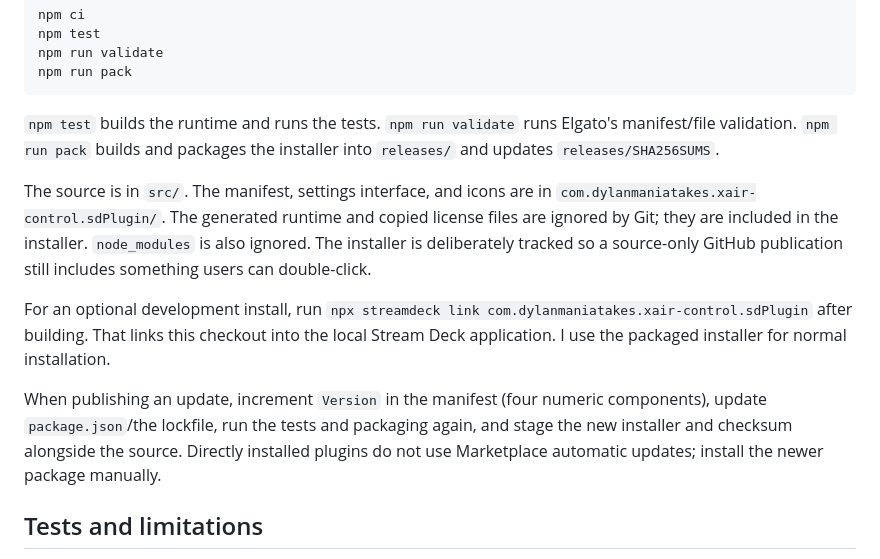
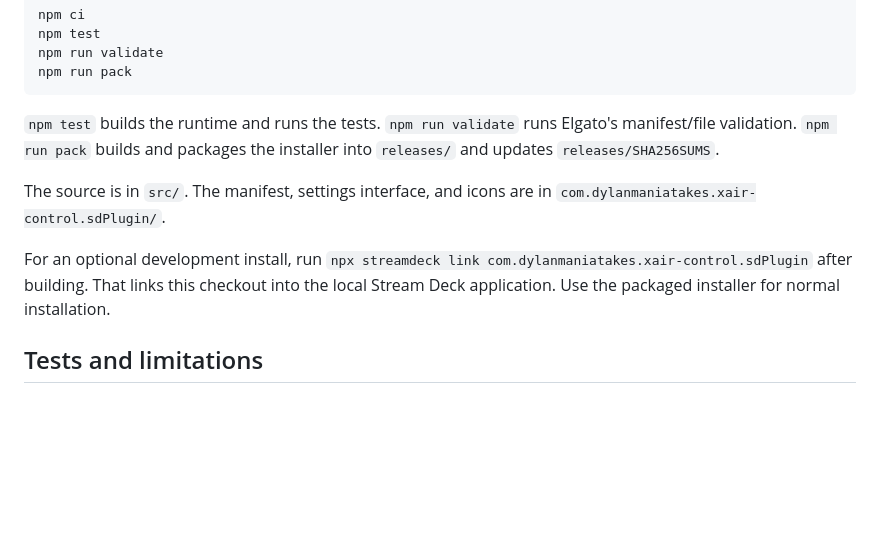
Before and after one commit to dylanmaniatakes/xair-control, a Markdown page: streamdeck/README.md, the part around one of its changes. Rendered like a GitHub page; blank space fills up the shorter version.

```diff
--- a/streamdeck/README.md
+++ b/streamdeck/README.md
@@ -65,11 +63,9 @@ npm run pack
 
 `npm test` builds the runtime and runs the tests. `npm run validate` runs Elgato's manifest/file validation. `npm run pack` builds and packages the installer into `releases/` and updates `releases/SHA256SUMS`.
 
-The source is in `src/`. The manifest, settings interface, and icons are in `com.dylanmaniatakes.xair-control.sdPlugin/`. The generated runtime and copied license files are ignored by Git; they are included in the installer. `node_modules` is also ignored. The installer is deliberately tracked so a source-only GitHub publication still includes something users can double-click.
+The source is in `src/`. The manifest, settings interface, and icons are in `com.dylanmaniatakes.xair-control.sdPlugin/`.
 
-For an optional development install, run `npx streamdeck link com.dylanmaniatakes.xair-control.sdPlugin` after building. That links this checkout into the local Stream Deck application. I use the packaged installer for normal installation.
-
-When publishing an update, increment `Version` in the manifest (four numeric components), update `package.json`/the lockfile, run the tests and packaging again, and stage the new installer and checksum alongside the source. Directly installed plugins do not use Marketplace automatic updates; install the newer package manually.
+For an optional development install, run `npx streamdeck link com.dylanmaniatakes.xair-control.sdPlugin` after building. That links this checkout into the local Stream Deck application. Use the packaged installer for normal installation.
 
 ## Tests and limitations
 
```
Also changed, not shown: other parts of streamdeck/README.md (+6 -8 lines).
